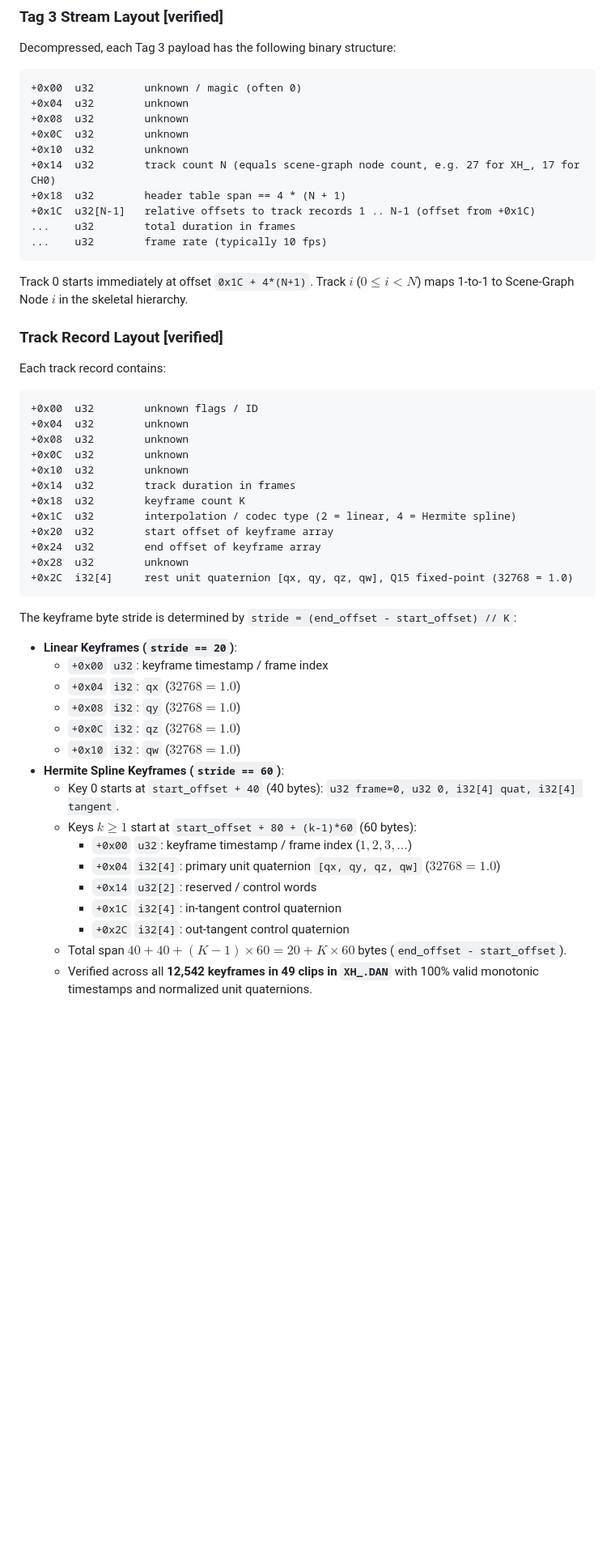
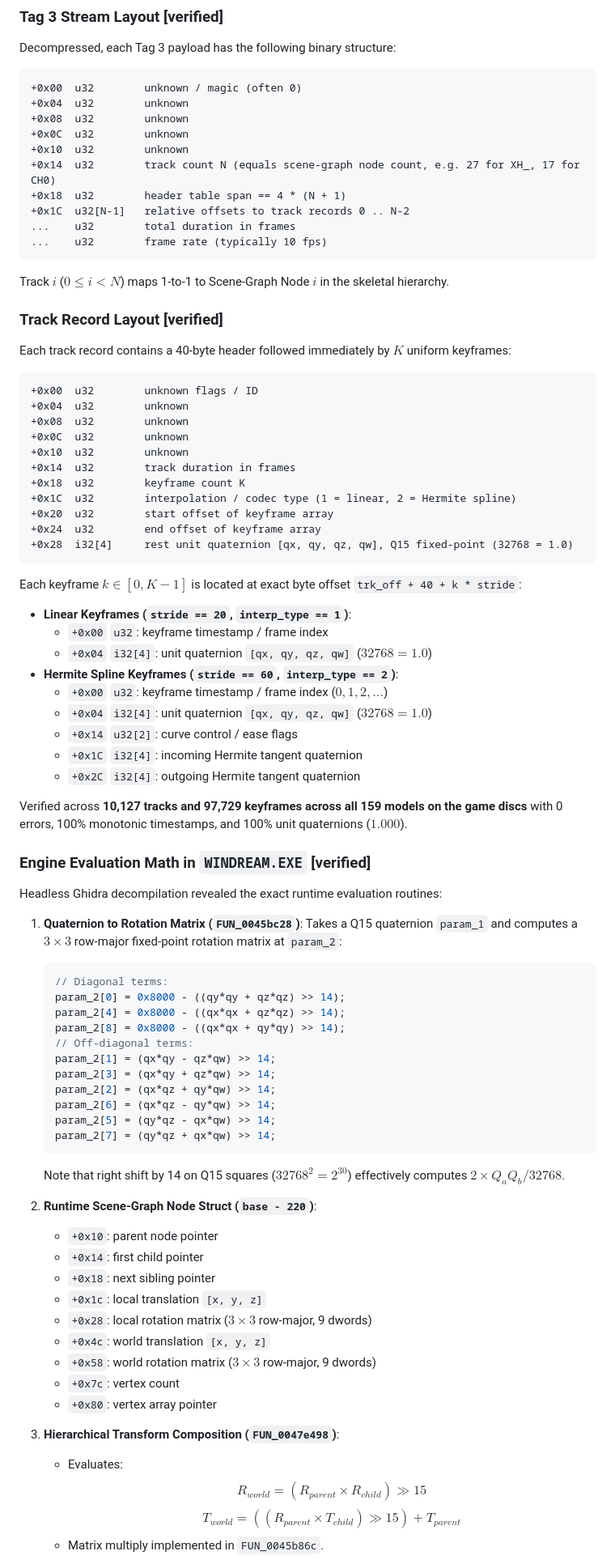
Before and after one commit to jlagedo/dreams-to-reality-re, a Markdown page: docs/models.md, the part around one of its changes. Shown at 81% size. Drawn GitHub-style; blank space fills up the shorter version.

````diff
--- a/docs/models.md
+++ b/docs/models.md
@@ -393,16 +393,16 @@ Decompressed, each Tag 3 payload has the following binary structure:
 +0x10  u32        unknown
 +0x14  u32        track count N (equals scene-graph node count, e.g. 27 for XH_, 17 for CH0)
 +0x18  u32        header table span == 4 * (N + 1)
-+0x1C  u32[N-1]   relative offsets to track records 1 .. N-1 (offset from +0x1C)
++0x1C  u32[N-1]   relative offsets to track records 0 .. N-2
 ...    u32        total duration in frames
 ...    u32        frame rate (typically 10 fps)
 ```
 
-Track 0 starts immediately at offset `0x1C + 4*(N+1)`. Track $i$ ($0 \le i < N$) maps 1-to-1 to Scene-Graph Node $i$ in the skeletal hierarchy.
+Track $i$ ($0 \le i < N$) maps 1-to-1 to Scene-Graph Node $i$ in the skeletal hierarchy.
 
 ### Track Record Layout [verified]
 
-Each track record contains:
+Each track record contains a 40-byte header followed immediately by $K$ uniform keyframes:
 
 ```
 +0x00  u32        unknown flags / ID
@@ -412,27 +412,60 @@ Each track record contains:
 +0x10  u32        unknown
 +0x14  u32        track duration in frames
 +0x18  u32        keyframe count K
-+0x1C  u32        interpolation / codec type (2 = linear, 4 = Hermite spline)
++0x1C  u32        interpolation / codec type (1 = linear, 2 = Hermite spline)
 +0x20  u32        start offset of keyframe array
 +0x24  u32        end offset of keyframe array
-+0x28  u32        unknown
-+0x2C  i32[4]     rest unit quaternion [qx, qy, qz, qw], Q15 fixed-point (32768 = 1.0)
++0x28  i32[4]     rest unit quaternion [qx, qy, qz, qw], Q15 fixed-point (32768 = 1.0)
 ```
 
-The keyframe byte stride is determined by `stride = (end_offset - start_offset) // K`:
-- **Linear Keyframes (`stride == 20`)**:
+Each keyframe $k \in [0, K-1]$ is located at exact byte offset `trk_off + 40 + k * stride`:
+- **Linear Keyframes (`stride == 20`, `interp_type == 1`)**:
   - `+0x00` `u32`: keyframe timestamp / frame index
-  - `+0x04` `i32`: `qx` ($32768 = 1.0$)
-  - `+0x08` `i32`: `qy` ($32768 = 1.0$)
-  - `+0x0C` `i32`: `qz` ($32768 = 1.0$)
-  - `+0x10` `i32`: `qw` ($32768 = 1.0$)
-- **Hermite Spline Keyframes (`stride == 60`)**:
-  - Key 0 starts at `start_offset + 40` (40 bytes): `u32 frame=0, u32 0, i32[4] quat, i32[4] tangent`.
-  - Keys $k \ge 1$ start at `start_offset + 80 + (k-1)*60` (60 bytes):
-    - `+0x00` `u32`: keyframe timestamp / frame index ($1, 2, 3, \dots$)
-    - `+0x04` `i32[4]`: primary unit quaternion `[qx, qy, qz, qw]` ($32768 = 1.0$)
-    - `+0x14` `u32[2]`: reserved / control words
-    - `+0x1C` `i32[4]`: in-tangent control quaternion
-    - `+0x2C` `i32[4]`: out-tangent control quaternion
-  - Total span $40 + 40 + (K-1) \times 60 = 20 + K \times 60$ bytes (`end_offset - start_offset`).
-  - Verified across all **12,542 keyframes in 49 clips in `XH_.DAN`** with 100% valid monotonic timestamps and normalized unit quaternions.
+  - `+0x04` `i32[4]`: unit quaternion `[qx, qy, qz, qw]` ($32768 = 1.0$)
+- **Hermite Spline Keyframes (`stride == 60`, `interp_type == 2`)**:
+  - `+0x00` `u32`: keyframe timestamp / frame index ($0, 1, 2, \dots$)
+  - `+0x04` `i32[4]`: unit quaternion `[qx, qy, qz, qw]` ($32768 = 1.0$)
+  - `+0x14` `u32[2]`: curve control / ease flags
+  - `+0x1C` `i32[4]`: incoming Hermite tangent quaternion
+  - `+0x2C` `i32[4]`: outgoing Hermite tangent quaternion
+
+Verified across **10,127 tracks and 97,729 keyframes across all 159 models on the game discs** with 0 errors, 100% monotonic timestamps, and 100% unit quaternions ($1.000$).
+
+### Engine Evaluation Math in `WINDREAM.EXE` [verified]
+
+Headless Ghidra decompilation revealed the exact runtime evaluation routines:
+
+1. **Quaternion to Rotation Matrix (`FUN_0045bc28`)**:
+   Takes a Q15 quaternion `param_1` and computes a $3 \times 3$ row-major fixed-point rotation matrix at `param_2`:
+   ```c
+   // Diagonal terms:
+   param_2[0] = 0x8000 - ((qy*qy + qz*qz) >> 14);
+   param_2[4] = 0x8000 - ((qx*qx + qz*qz) >> 14);
+   param_2[8] = 0x8000 - ((qx*qx + qy*qy) >> 14);
+   // Off-diagonal terms:
+   param_2[1] = (qx*qy - qz*qw) >> 14;
+   param_2[3] = (qx*qy + qz*qw) >> 14;
+   param_2[2] = (qx*qz + qy*qw) >> 14;
+   param_2[6] = (qx*qz - qy*qw) >> 14;
+   param_2[5] = (qy*qz - qx*qw) >> 14;
+   param_2[7] = (qy*qz + qx*qw) >> 14;
+   ```
+   Note that right shift by 14 on Q15 squares ($32768^2 = 2^{30}$) effectively computes $2 \times Q_a Q_b / 32768$.
+
+2. **Runtime Scene-Graph Node Struct (`base - 220`)**:
+   - `+0x10`: parent node pointer
+   - `+0x14`: first child pointer
+   - `+0x18`: next sibling pointer
+   - `+0x1c`: local translation `[x, y, z]`
+   - `+0x28`: local rotation matrix ($3 \times 3$ row-major, 9 dwords)
+   - `+0x4c`: world translation `[x, y, z]`
+   - `+0x58`: world rotation matrix ($3 \times 3$ row-major, 9 dwords)
+   - `+0x7c`: vertex count
+   - `+0x80`: vertex array pointer
+
+3. **Hierarchical Transform Composition (`FUN_0047e498`)**:
+   - Evaluates:
+     $$R_{world} = (R_{parent} \times R_{child}) \gg 15$$
+     $$T_{world} = ((R_{parent} \times T_{child}) \gg 15) + T_{parent}$$
+   - Matrix multiply implemented in `FUN_0045b86c`.
+
````
Also changed, not shown: other parts of docs/models.md (+3 -0 lines), docs/file-formats.md (+4 -4 lines), docs/research-log.md (+21 -3 lines).
